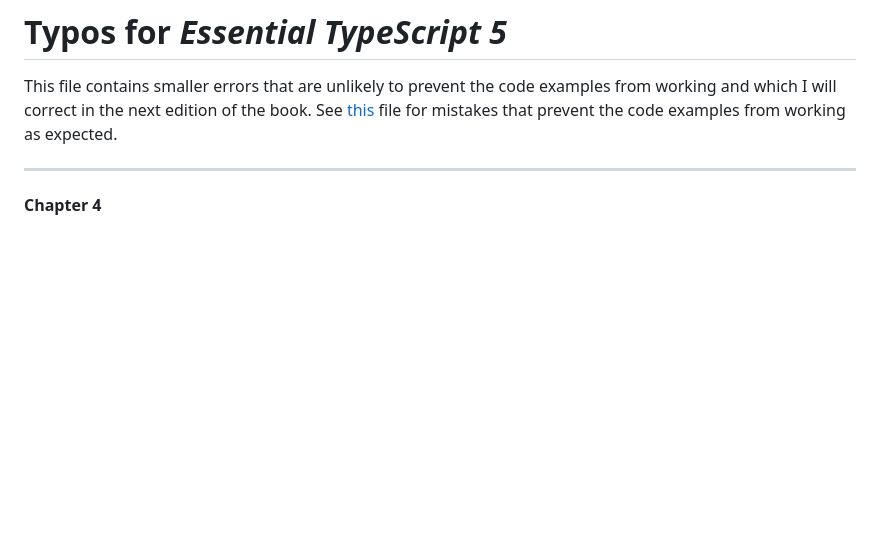
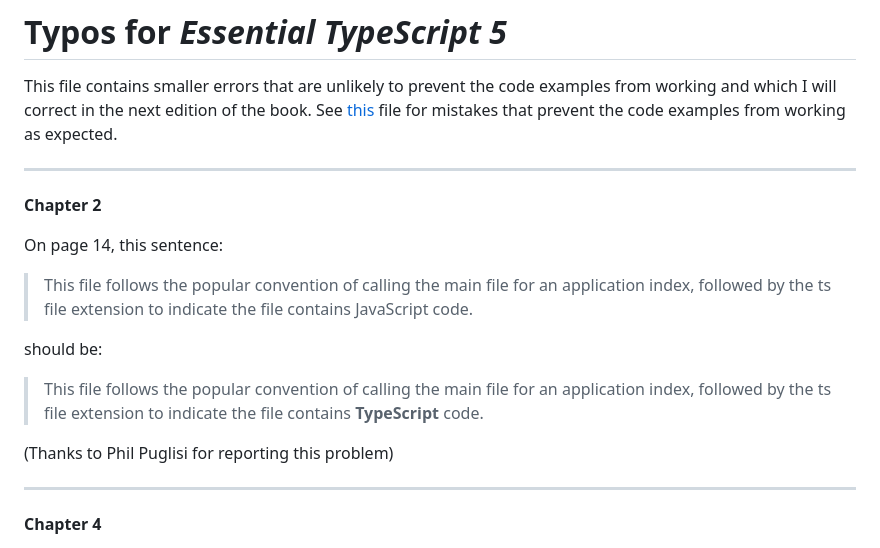
Before and after one commit to ManningBooks/essential-typescript-5, a Markdown page: typos.md, the part around the change. Drawn GitHub-style; blank space fills up the shorter version.

Commit message:
New corrections

```diff
--- a/typos.md
+++ b/typos.md
@@ -1,6 +1,21 @@
 # Typos for *Essential TypeScript 5*
 
 This file contains smaller errors that are unlikely to prevent the code examples from working and which I will correct in the next edition of the book. See [this](errata.md) file for mistakes that prevent the code examples from working as expected.
+
+---
+
+**Chapter 2**
+
+On page 14, this sentence:
+
+>   This file follows the popular convention of calling the main file for an application index, followed by the ts file extension to indicate the file contains JavaScript
+code.
+
+should be:
+
+>   This file follows the popular convention of calling the main file for an application index, followed by the ts file extension to indicate the file contains **TypeScript** code.
+
+(Thanks to Phil Puglisi for reporting this problem)
 
 ---
 
```
